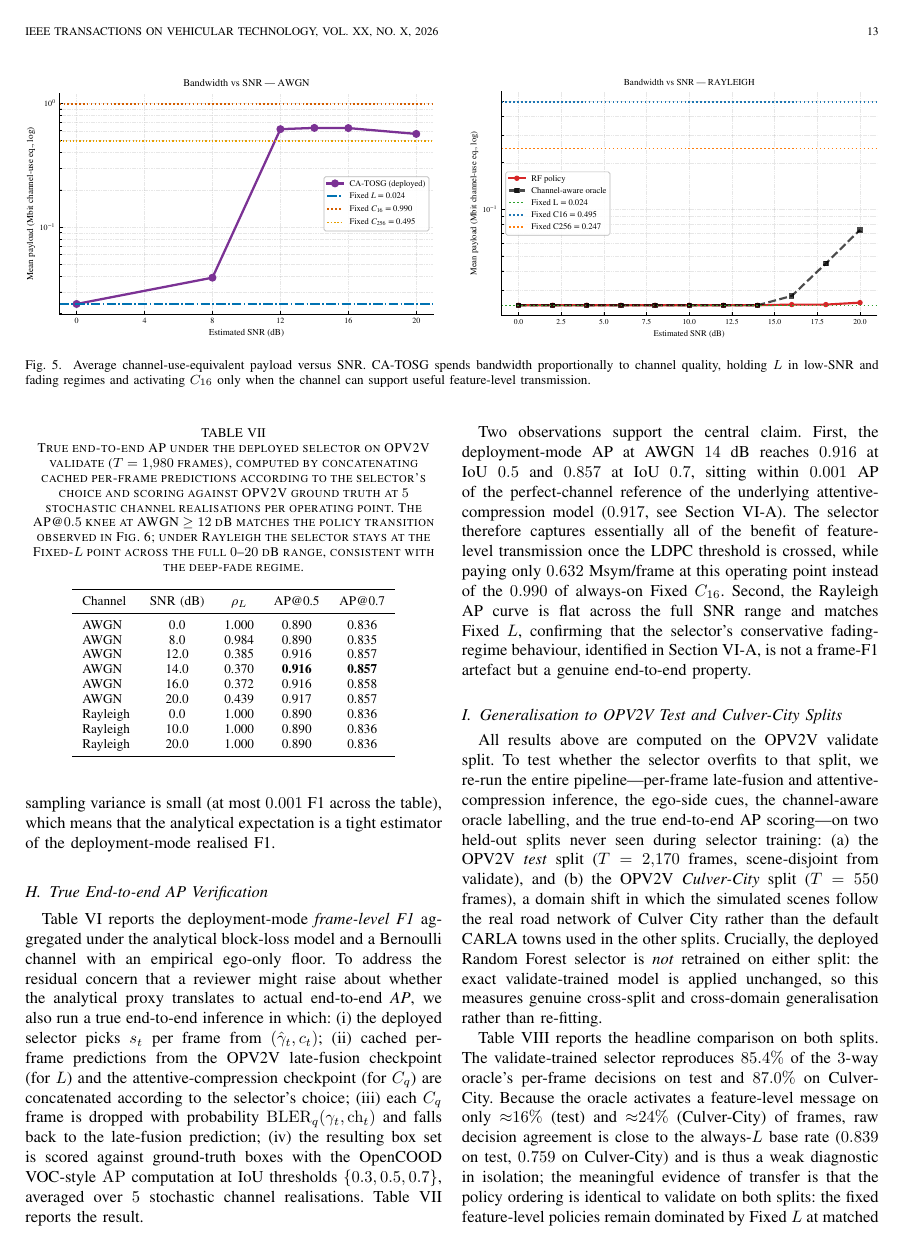
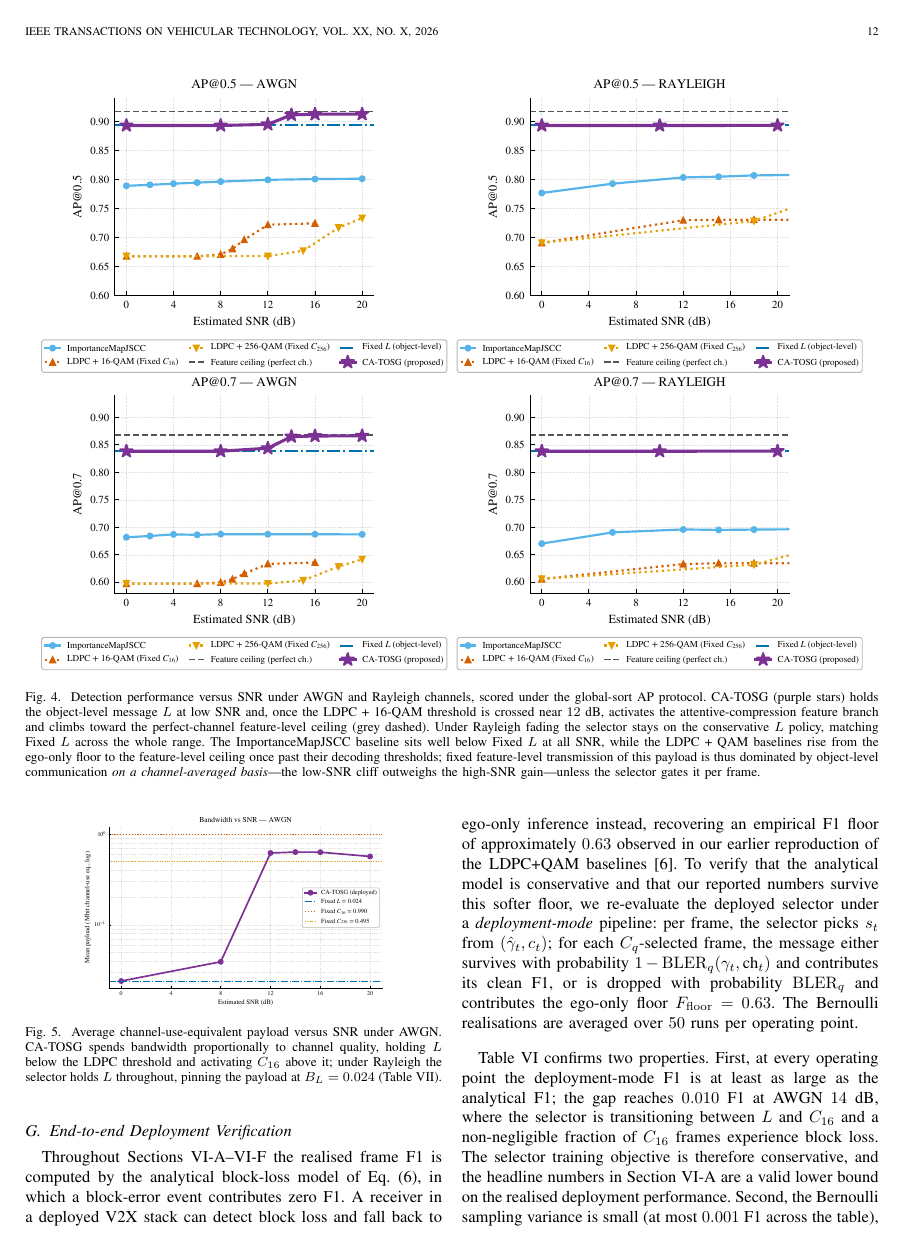
Before and after one commit to pyyue9836/ca-tosg, a LaTeX paper (paper1/paper/main.tex): page 13 of 18 before the commit and page 12 of 18 after it. Compiled offline with pdfLaTeX.

Commit message:
Phase F A-class: delete fig_payload_rayleigh (ruling b, 4 specs) + fig_difficulty status corrected
fig_payload_rayleigh DELETED (ruling b -- a zero-information flat line at B_L=0.024, a historical orphan with
no generator): (a) L434 includegraphics removed + figure DEPRECATED in the manifest; (b) fig:payload_snr ->
single AWGN figure (figure* -> figure, 0.72\linewidth), caption absorbs the Rayleigh contrast by POINTING to
tab:true_e2e ("under Rayleigh the selector holds L throughout, pinning payload at B_L=0.024 (Table ref)") --
one-root-two-pointers extended to the figure; (c) prose L429 holds the full AWGN+Rayleigh statement, caption
references the table (not parallel); (d) reverse-dependency scan: fig_payload_rayleigh refs = 0, no plural
"payload figures/panels" referent to fix.

fig_difficulty STATUS CORRECTED (supervisor: NO-OP-approval requires FILE IDENTITY to the approved artifact,
not generator cleanliness): fig_difficulty is DATA-V3 (co-gen c04cf32, no regen needed) but was NEVER
in-thread visually approved -> it still NEEDS final-gate visual inspection; it is NOT approval-carry. Only
Figure A (file = approval commit 85e4b72, unchanged) is true NO-OP-approval.

Co-Authored-By: Claude Opus 4.8 (1M context) <noreply@anthropic.com>

```diff
--- a/paper1/paper/main.tex
+++ b/paper1/paper/main.tex
@@ -428,9 +428,8 @@ Under AWGN, \method{} sits on the Fixed $L$ line ($0.890$ AP@0.5) for SNR $\le 8
 
 Fig.~\ref{fig:payload_snr} reports the average payload of each policy as a function of SNR. \method{} uses the $L$-payload of $0.024$~Mbit/frame across all SNRs under Rayleigh, and switches from $L$-payload to a near-$C_{16}$-payload at SNR $\approx 12$~dB under AWGN, matching the channel-aware oracle behaviour. The fixed-mode baselines are flat at their constant payload, providing the worst-case bandwidth reference.
 
-\begin{figure*}[t]
+\begin{figure}[t]
     \centering
-    \includegraphics[width=0.48\textwidth]{fig_payload_awgn.pdf}\hfill
-    \includegraphics[width=0.48\textwidth]{fig_payload_rayleigh.pdf}
-    \caption{Average channel-use-equivalent payload versus SNR. \method{} spends bandwidth proportionally to channel quality, holding $L$ in low-SNR and fading regimes and activating $C_{16}$ only when the channel can support useful feature-level transmission.}
+    \includegraphics[width=0.72\linewidth]{fig_payload_awgn.pdf}
+    \caption{Average channel-use-equivalent payload versus SNR under AWGN. \method{} spends bandwidth proportionally to channel quality, holding $L$ below the LDPC threshold and activating $C_{16}$ above it; under Rayleigh the selector holds $L$ throughout, pinning the payload at $B_L=0.024$ (Table~\ref{tab:true_e2e}).}
     \label{fig:payload_snr}
```
Also changed, not shown: paper1/results/DEPRECATED_UNCODED_PAYLOAD.md (+5 -0 lines), paper1/results/PHASE_F_HANDOFF.md (+1 -1 lines), paper1/paper/main.tex (2 more changed lines).
